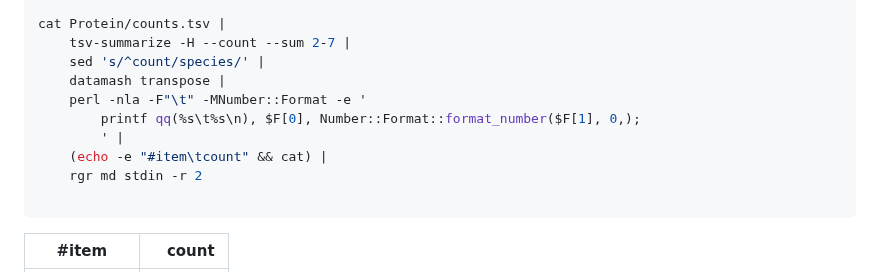
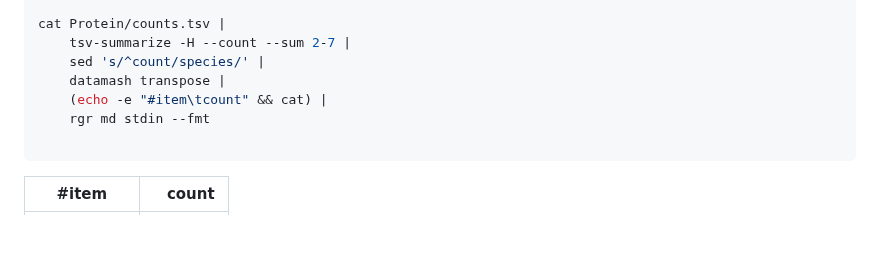
Before and after one commit to wang-q/genomes, a Markdown page: groups/Trichoderma.md, the part around the change. Rendered like a GitHub page; blank space fills up the shorter version.

````diff
--- a/groups/Trichoderma.md
+++ b/groups/Trichoderma.md
@@ -770,11 +770,8 @@ cat Protein/counts.tsv |
     tsv-summarize -H --count --sum 2-7 |
     sed 's/^count/species/' |
     datamash transpose |
-    perl -nla -F"\t" -MNumber::Format -e '
-        printf qq(%s\t%s\n), $F[0], Number::Format::format_number($F[1], 0,);
-        ' |
     (echo -e "#item\tcount" && cat) |
-    rgr md stdin -r 2
+    rgr md stdin --fmt
 
 ```
 
````
